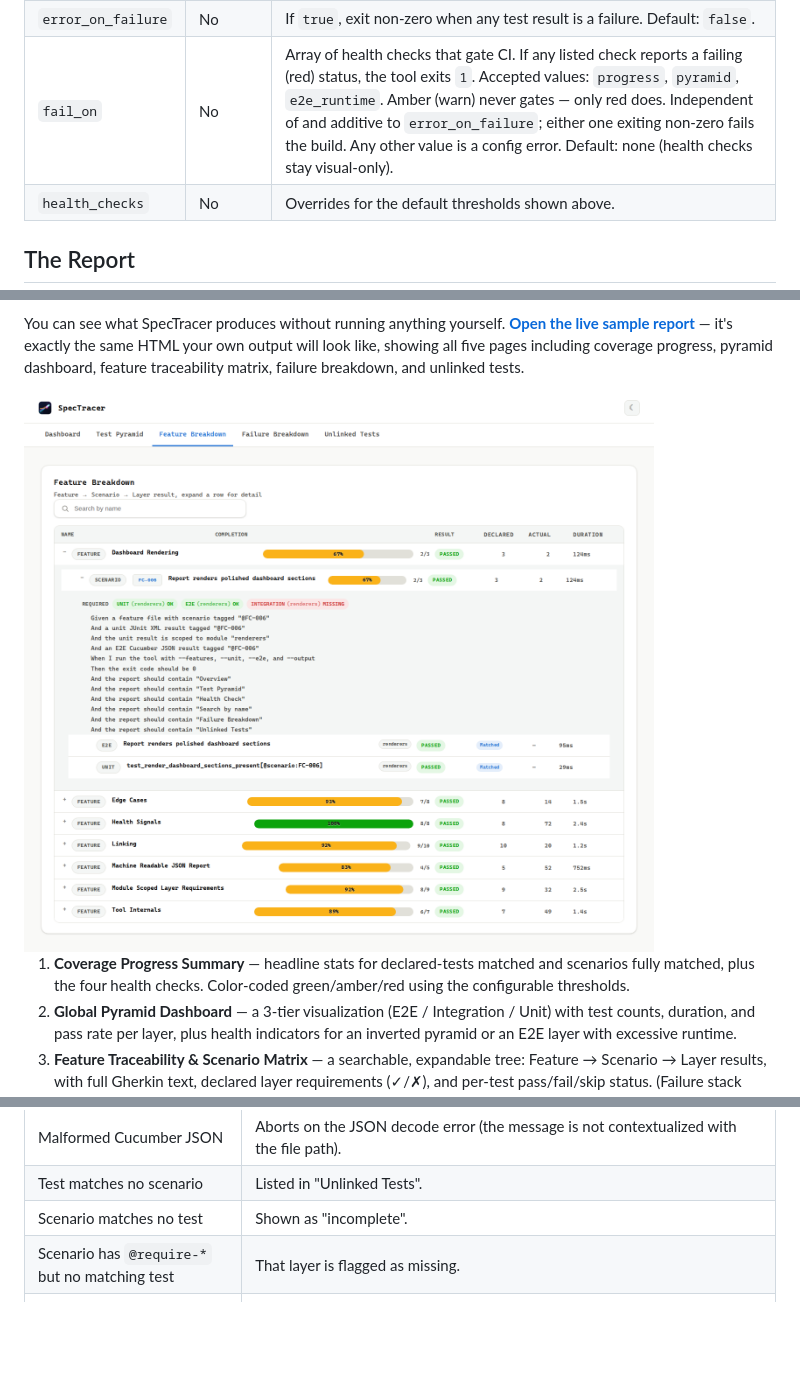
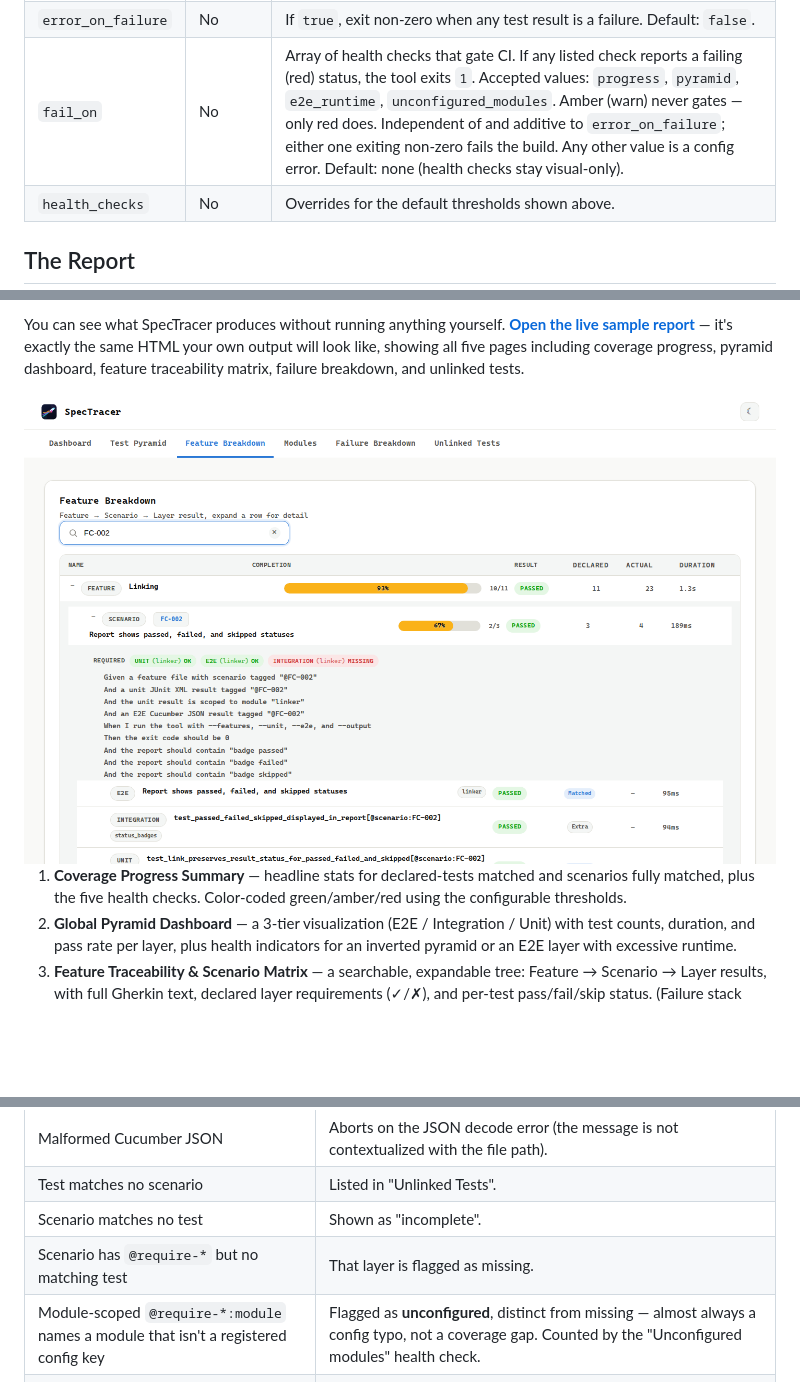
Before and after one commit to ampyard/spec-tracer, a Markdown page: README.md, 3 parts joined by grey strips. GitHub-like rendering; pictures changed too: docs/report-features.png; blank space fills up the shorter version.

Commit message:
Sync up docs
Co-Authored-By: Claude Sonnet 5 <noreply@anthropic.com>

```diff
--- a/README.md
+++ b/README.md
@@ -185,7 +185,7 @@ The tool is configured entirely through a JSON file — there are no CLI flags.
 | `output_json` | No | Path for a machine-readable JSON report, conforming to [`spectracer-report.schema.json`](spectracer-report.schema.json). Omit to skip JSON output entirely (default). Same directory-creation/overwrite semantics as `output`. |
 | `render_mode` | No | How the HTML report is rendered. `server` (default) — the pages are fully rendered by Python. `client` — the HTML embeds the report JSON inline and a small script builds the same five pages in the browser; the JSON is then built even when `output_json` is omitted. Any other value is a config error. |
 | `error_on_failure` | No | If `true`, exit non-zero when any test result is a failure. Default: `false`. |
-| `fail_on` | No | Array of health checks that gate CI. If any listed check reports a failing (red) status, the tool exits `1`. Accepted values: `progress`, `pyramid`, `e2e_runtime`. Amber (warn) never gates — only red does. Independent of and additive to `error_on_failure`; either one exiting non-zero fails the build. Any other value is a config error. Default: none (health checks stay visual-only). |
+| `fail_on` | No | Array of health checks that gate CI. If any listed check reports a failing (red) status, the tool exits `1`. Accepted values: `progress`, `pyramid`, `e2e_runtime`, `unconfigured_modules`. Amber (warn) never gates — only red does. Independent of and additive to `error_on_failure`; either one exiting non-zero fails the build. Any other value is a config error. Default: none (health checks stay visual-only). |
 | `health_checks` | No | Overrides for the default thresholds shown above. |
 
 ## The Report
@@ -198,7 +198,7 @@ You can see what SpecTracer produces without running anything yourself. **[Open
 
 <img src="docs/report-features.png" alt="SpecTracer report Feature Traceability view" style="max-width:100%;border-radius:12px;margin:1rem 0;">
 
-1. **Coverage Progress Summary** — headline stats for declared-tests matched and scenarios fully matched, plus the four health checks. Color-coded green/amber/red using the configurable thresholds.
+1. **Coverage Progress Summary** — headline stats for declared-tests matched and scenarios fully matched, plus the five health checks. Color-coded green/amber/red using the configurable thresholds.
 2. **Global Pyramid Dashboard** — a 3-tier visualization (E2E / Integration / Unit) with test counts, duration, and pass rate per layer, plus health indicators for an inverted pyramid or an E2E layer with excessive runtime.
 3. **Feature Traceability & Scenario Matrix** — a searchable, expandable tree: Feature → Scenario → Layer results, with full Gherkin text, declared layer requirements (✓/✗), and per-test pass/fail/skip status. (Failure stack traces live on the Failure Breakdown page.)
 4. **Modules** *(client mode only)* — when the config registers at least two *unit/integration* modules, a per-module page appears (one card per module: completion, unit/integration pyramid, unlinked count, worst status), each deep-linking to a `#/modules/<key>` Feature Breakdown scoped to that module. E2E is fleet-level and never appears on a module card.
@@ -259,6 +259,7 @@ That's the whole integration — one `curl` (or your metrics SDK's equivalent) r
 | Test matches no scenario | Listed in "Unlinked Tests". |
 | Scenario matches no test | Shown as "incomplete". |
 | Scenario has `@require-*` but no matching test | That layer is flagged as missing. |
+| Module-scoped `@require-*:module` names a module that isn't a registered config key | Flagged as **unconfigured**, distinct from missing — almost always a config typo, not a coverage gap. Counted by the "Unconfigured modules" health check. |
 | Feature-level tags | Not inherited by scenarios — only scenario-level tags are used for matching. |
 | Scenario Outline / Examples | Parsed as a single scenario named from the `Scenario Outline:` line; expanded Examples rows are not individually parsed. |
 | `Rule:`, `Background:`, non-English dialects | Deferred to whatever your Gherkin/E2E framework does with them — the tool only understands `Feature:`, tags, `Scenario:` / `Scenario Outline:`, and steps. |
```
Also changed, not shown: AGENTS.md (+1 -1 lines), docs/report-hero.png, docs/report-modules.png (added), docs/report-pyramid.png, docs/report-unconfigured.png (added), 8 other files.
